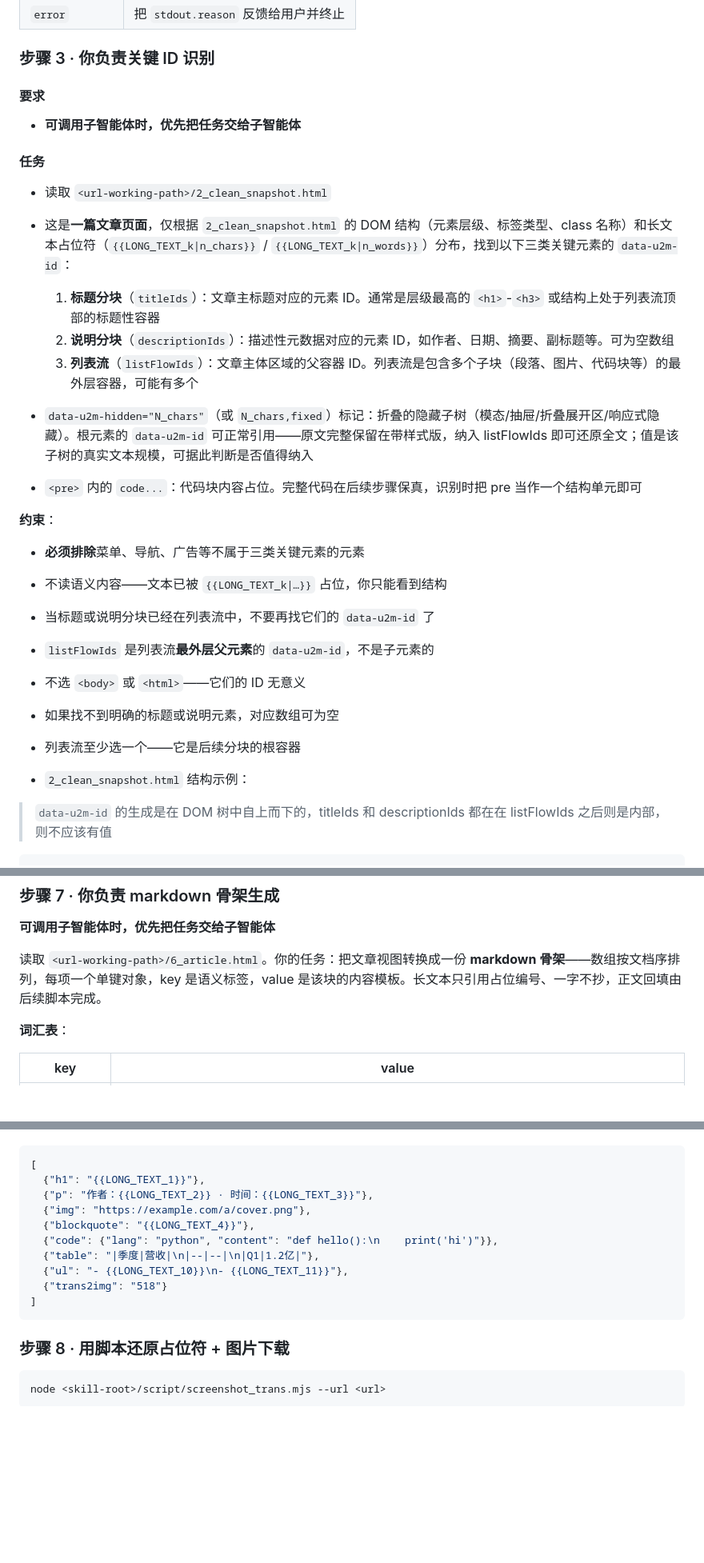
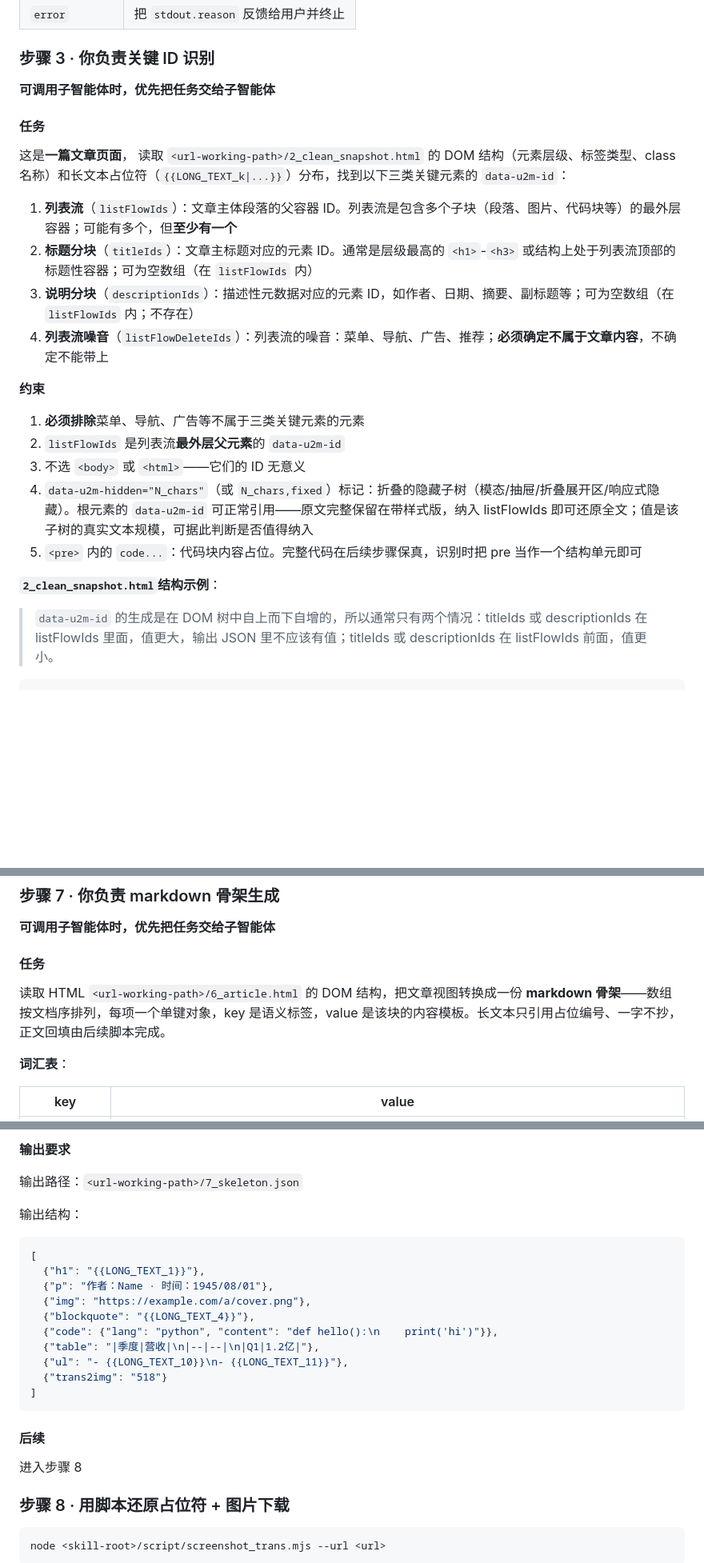
Before and after one commit to iFiring/url-to-markdown, a Markdown page: SKILL.md, 3 parts joined by grey strips. Shown at 80% size. Rendered like a GitHub page; blank space fills up the shorter version.

Commit message:
docs: 步骤 3 增列 listFlowDeleteIds 噪音分类并重写结构示例——步骤 7 补骨架示例与输出要求
Co-Authored-By: Claude Fable 5 <noreply@anthropic.com>

````diff
--- a/SKILL.md
+++ b/SKILL.md
@@ -104,36 +104,29 @@ node <skill-root>/script/clean_snapshot.mjs --url <url>
 
 ### 步骤 3 · 你负责关键 ID 识别
 
-#### 要求
-
-- **可调用子智能体时，优先把任务交给子智能体**
+**可调用子智能体时，优先把任务交给子智能体**
 
 #### 任务
 
-- 读取 `<url-working-path>/2_clean_snapshot.html`
+这是**一篇文章页面**， 读取 `<url-working-path>/2_clean_snapshot.html` 的 DOM 结构（元素层级、标签类型、class 名称）和长文本占位符（`{{LONG_TEXT_k|...}}`）分布，找到以下三类关键元素的 `data-u2m-id`：
 
-- 这是**一篇文章页面**，仅根据 `2_clean_snapshot.html` 的 DOM 结构（元素层级、标签类型、class 名称）和长文本占位符（`{{LONG_TEXT_k|n_chars}}` / `{{LONG_TEXT_k|n_words}}`）分布，找到以下三类关键元素的 `data-u2m-id`：
+  1. **列表流**（`listFlowIds`）：文章主体段落的父容器 ID。列表流是包含多个子块（段落、图片、代码块等）的最外层容器；可能有多个，但**至少有一个**
+  2. **标题分块**（`titleIds`）：文章主标题对应的元素 ID。通常是层级最高的 `<h1>`-`<h3>` 或结构上处于列表流顶部的标题性容器；可为空数组（在 `listFlowIds` 内）
+  3. **说明分块**（`descriptionIds`）：描述性元数据对应的元素 ID，如作者、日期、摘要、副标题等；可为空数组（在 `listFlowIds` 内；不存在）
+  4. **列表流噪音**（`listFlowDeleteIds`）：列表流的噪音：菜单、导航、广告、推荐；**必须确定不属于文章内容**，不确定不能带上
 
-  1. **标题分块**（`titleIds`）：文章主标题对应的元素 ID。通常是层级最高的 `<h1>`-`<h3>` 或结构上处于列表流顶部的标题性容器
-  2. **说明分块**（`descriptionIds`）：描述性元数据对应的元素 ID，如作者、日期、摘要、副标题等。可为空数组
-  3. **列表流**（`listFlowIds`）：文章主体区域的父容器 ID。列表流是包含多个子块（段落、图片、代码块等）的最外层容器，可能有多个
+**约束**
 
-- `data-u2m-hidden="N_chars"`（或 `N_chars,fixed`）标记：折叠的隐藏子树（模态/抽屉/折叠展开区/响应式隐藏）。根元素的 `data-u2m-id` 可正常引用——原文完整保留在带样式版，纳入 listFlowIds 即可还原全文；值是该子树的真实文本规模，可据此判断是否值得纳入
-- `<pre>` 内的 `code...`：代码块内容占位。完整代码在后续步骤保真，识别时把 pre 当作一个结构单元即可
-
-**约束**：
-- **必须排除**菜单、导航、广告等不属于三类关键元素的元素
-- 不读语义内容——文本已被 `{{LONG_TEXT_k|…}}` 占位，你只能看到结构
-- 当标题或说明分块已经在列表流中，不要再找它们的 `data-u2m-id` 了
-- `listFlowIds` 是列表流**最外层父元素**的 `data-u2m-id`，不是子元素的
-- 不选 `<body>` 或 `<html>`——它们的 ID 无意义
-- 如果找不到明确的标题或说明元素，对应数组可为空
-- 列表流至少选一个——它是后续分块的根容器
+  1. **必须排除**菜单、导航、广告等不属于三类关键元素的元素
+  2. `listFlowIds` 是列表流**最外层父元素**的 `data-u2m-id`
+  3. 不选 `<body>` 或 `<html>`——它们的 ID 无意义
+  4. `data-u2m-hidden="N_chars"`（或 `N_chars,fixed`）标记：折叠的隐藏子树（模态/抽屉/折叠展开区/响应式隐藏）。根元素的 `data-u2m-id` 可正常引用——原文完整保留在带样式版，纳入 listFlowIds 即可还原全文；值是该子树的真实文本规模，可据此判断是否值得纳入
+  5. `<pre>` 内的 `code...`：代码块内容占位。完整代码在后续步骤保真，识别时把 pre 当作一个结构单元即可
 
 
-- `2_clean_snapshot.html` 结构示例：
+**`2_clean_snapshot.html`结构示例**：
 
-> `data-u2m-id` 的生成是在 DOM 树中自上而下的，titleIds 和 descriptionIds 都在在 listFlowIds 之后则是内部，则不应该有值
+> `data-u2m-id` 的生成是在 DOM 树中自上而下自增的，所以通常只有两个情况：titleIds 或 descriptionIds 在 listFlowIds 里面，值更大，输出 JSON 里不应该有值；titleIds 或 descriptionIds 在 listFlowIds 前面，值更小。
 
 ```html
 <html>
@@ -215,7 +223,9 @@ node <skill-root>/script/extract_article.mjs --url <url>
 
 **可调用子智能体时，优先把任务交给子智能体**
 
-读取 `<url-working-path>/6_article.html`。你的任务：把文章视图转换成一份 **markdown 骨架**——数组按文档序排列，每项一个单键对象，key 是语义标签，value 是该块的内容模板。长文本只引用占位编号、一字不抄，正文回填由后续脚本完成。
+#### 任务
+
+读取 HTML `<url-working-path>/6_article.html` 的 DOM 结构，把文章视图转换成一份 **markdown 骨架**——数组按文档序排列，每项一个单键对象，key 是语义标签，value 是该块的内容模板。长文本只引用占位编号、一字不抄，正文回填由后续脚本完成。
 
 **词汇表**：
 
@@ -255,8 +295,13 @@ node <skill-root>/script/extract_article.mjs --url <url>
+**输出要求**
+
+输出路径：`<url-working-path>/7_skeleton.json`
+
+输出结构：
 
 ```json
 [
   {"h1": "{{LONG_TEXT_1}}"},
-  {"p": "作者：{{LONG_TEXT_2}} · 时间：{{LONG_TEXT_3}}"},
+  {"p": "作者：Name · 时间：1945/08/01"},
   {"img": "https://example.com/a/cover.png"},
   {"blockquote": "{{LONG_TEXT_4}}"},
   {"code": {"lang": "python", "content": "def hello():\n    print('hi')"}},
@@ -265,6 +310,10 @@ node <skill-root>/script/extract_article.mjs --url <url>
   {"trans2img": "518"}
 ]
 ```
+
+#### 后续
+
+进入步骤 8
 
 ### 步骤 8 · 用脚本还原占位符 + 图片下载
 
````
Also changed, not shown: other parts of SKILL.md (+62 -17 lines).
